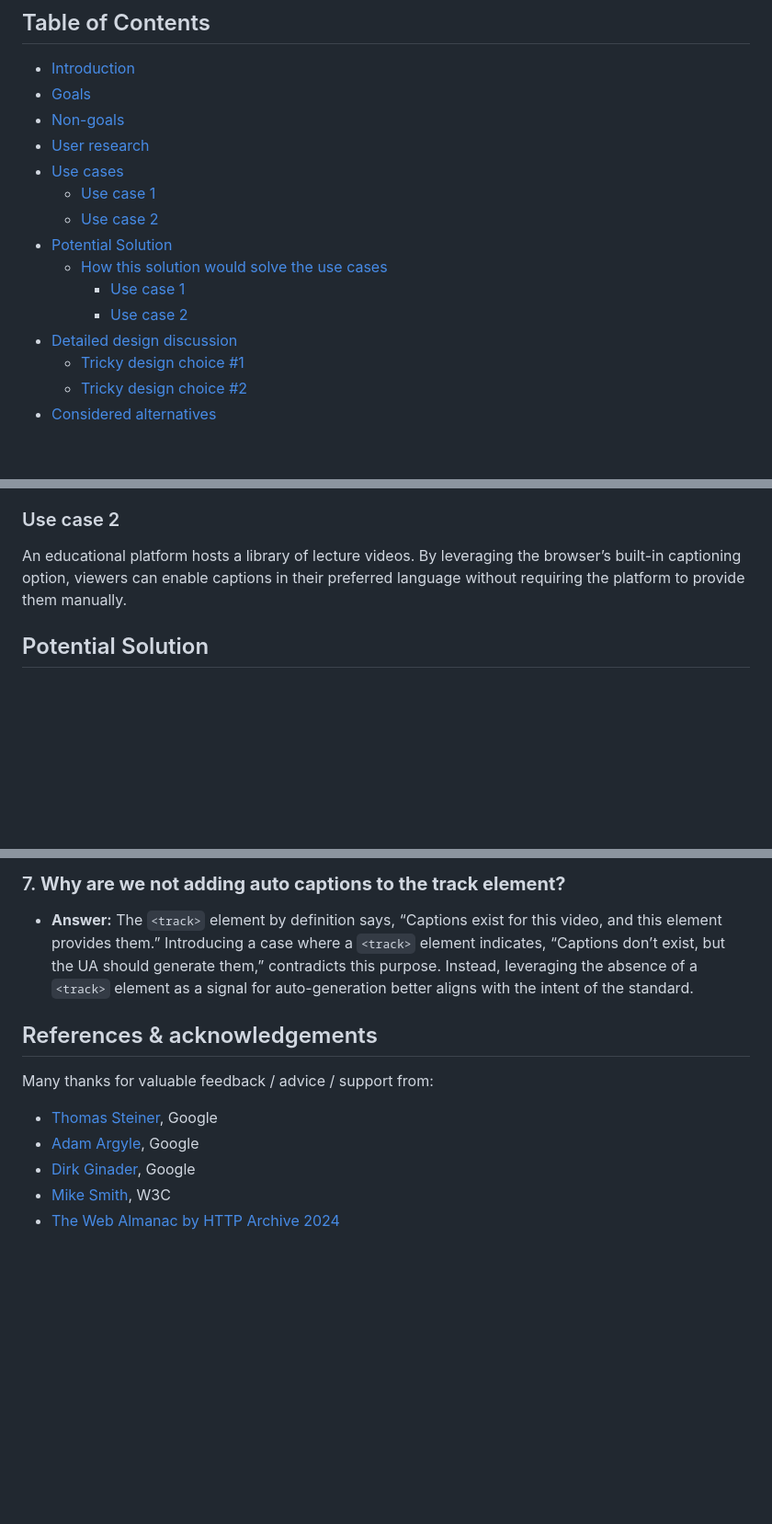
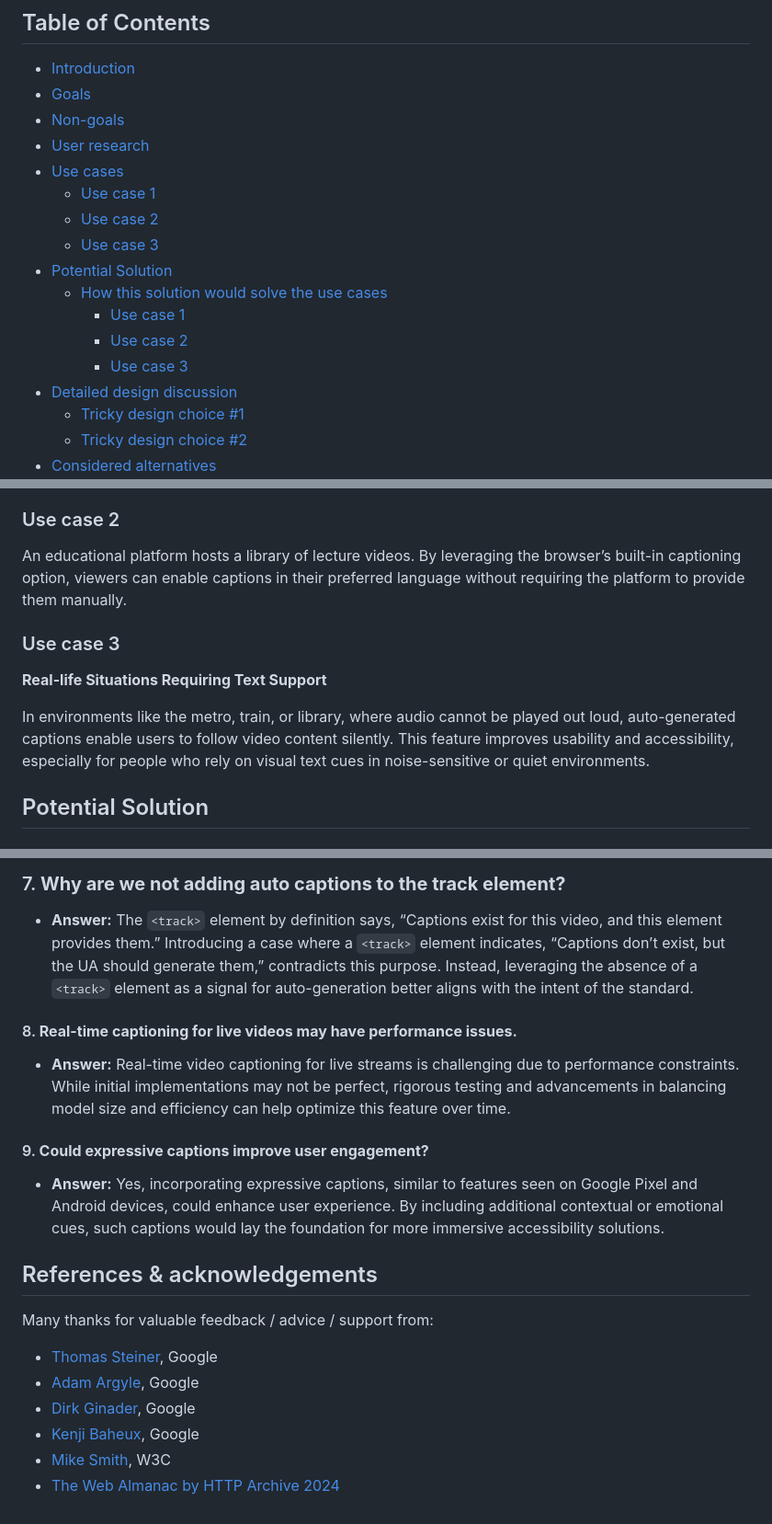
Before and after one commit to yashrajbharti/auto-generate-captions-video, a Markdown page: README.md, 3 parts joined by grey strips. Shown: that part at 92% size. GitHub-like rendering; blank space fills up the shorter version.

Commit message:
Add: feedback from Kenji
Positive feedback from Kenji and steps to improve the explainer

```diff
--- a/README.md
+++ b/README.md
@@ -19,10 +19,12 @@ This proposal is an early design sketch by Yash Raj Bharti to describe the probl
 - [Use cases](#use-cases)
   - [Use case 1](#use-case-1)
   - [Use case 2](#use-case-2)
+  - [Use case 3](#use-case-3)
 - [Potential Solution](#potential-solution)
   - [How this solution would solve the use cases](#how-this-solution-would-solve-the-use-cases)
     - [Use case 1](#use-case-1-1)
     - [Use case 2](#use-case-2-1)
+    - [Use case 3](#use-case-3-1)
 - [Detailed design discussion](#detailed-design-discussion)
   - [Tricky design choice #1](#tricky-design-choice-1)
   - [Tricky design choice #2](#tricky-design-choice-2)
@@ -68,6 +70,12 @@ A small business uploads product videos to their website but lacks the resources
 
 An educational platform hosts a library of lecture videos. By leveraging the browser’s built-in captioning option, viewers can enable captions in their preferred language without requiring the platform to provide them manually.
 
+### Use case 3
+
+**Real-life Situations Requiring Text Support**
+
+In environments like the metro, train, or library, where audio cannot be played out loud, auto-generated captions enable users to follow video content silently. This feature improves usability and accessibility, especially for people who rely on visual text cues in noise-sensitive or quiet environments.
+
 ## Potential Solution
 
 ### Solution Details
@@ -157,6 +169,12 @@ Rejected: Adds complexity for developers and excludes dynamic web content.
 
 - **Answer:** The `<track>` element by definition says, “Captions exist for this video, and this element provides them.” Introducing a case where a `<track>` element indicates, “Captions don’t exist, but the UA should generate them,” contradicts this purpose. Instead, leveraging the absence of a `<track>` element as a signal for auto-generation better aligns with the intent of the standard.
 
+#### 8. **Real-time captioning for live videos may have performance issues.**
+- **Answer:** Real-time video captioning for live streams is challenging due to performance constraints. While initial implementations may not be perfect, rigorous testing and advancements in balancing model size and efficiency can help optimize this feature over time.
+
+#### 9. **Could expressive captions improve user engagement?**
+- **Answer:** Yes, incorporating expressive captions, similar to features seen on Google Pixel and Android devices, could enhance user experience. By including additional contextual or emotional cues, such captions would lay the foundation for more immersive accessibility solutions.
+
 ## References & acknowledgements
 
 Many thanks for valuable feedback / advice / support from:
@@ -164,5 +182,6 @@ Many thanks for valuable feedback / advice / support from:
 - [Thomas Steiner](https://github.com/tomayac), Google
 - [Adam Argyle](https://github.com/argyleink), Google
 - [Dirk Ginader](https://github.com/ginader), Google
+- [Kenji Baheux](https://github.com/kenjibaheux), Google
 - [Mike Smith](https://github.com/sideshowbarker), W3C
 - [The Web Almanac by HTTP Archive 2024](https://almanac.httparchive.org/en/2024/accessibility#audio-and-video)
```
Also changed, not shown: other parts of README.md (+4 -0 lines).
